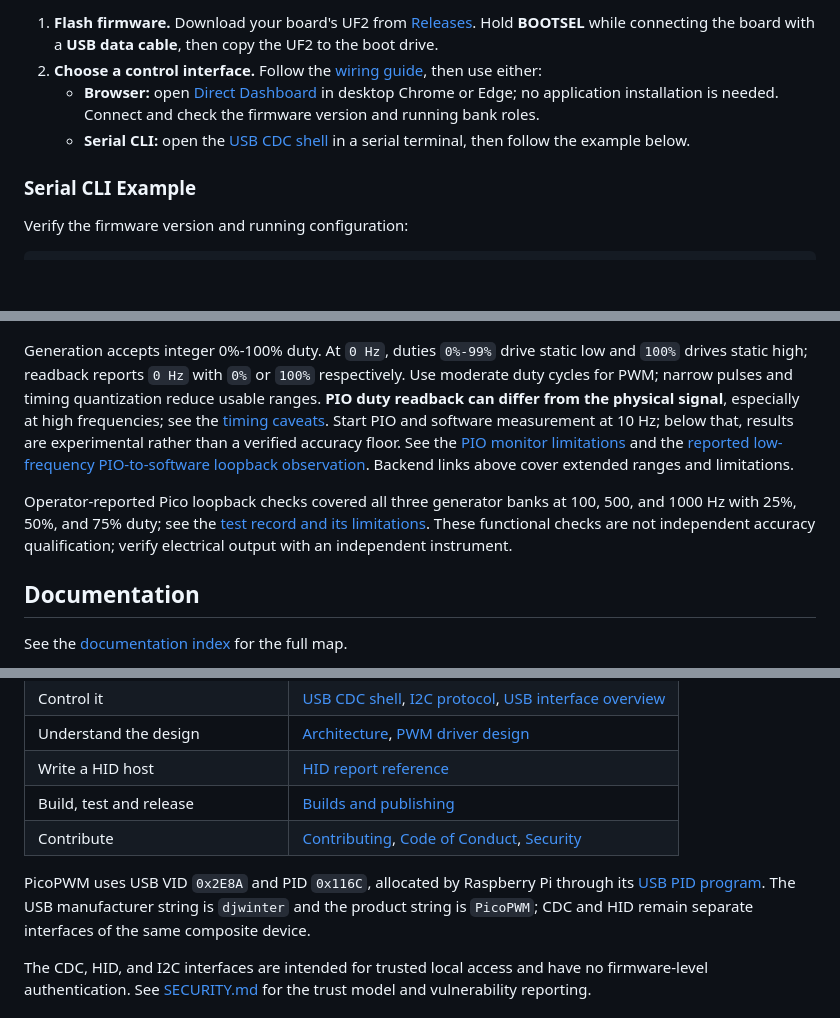
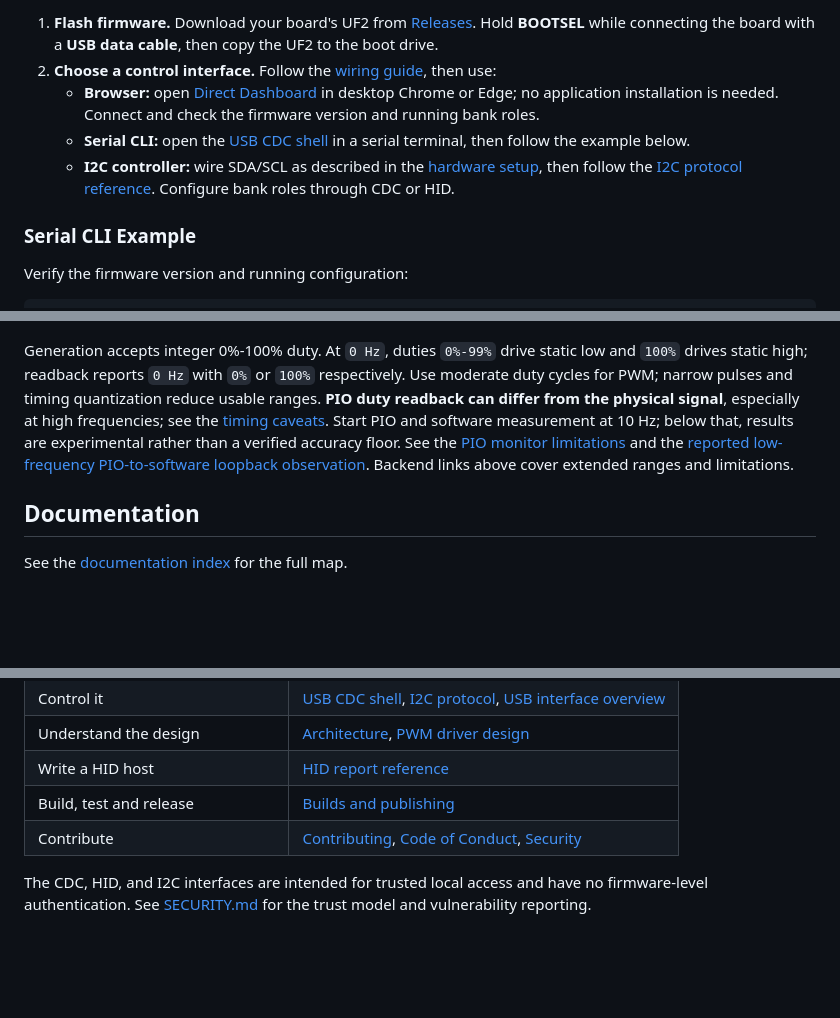
Before and after one commit to djwinter29-oss/PicoPWM, a Markdown page: README.md, 3 parts joined by grey strips. GitHub-like rendering; blank space fills up the shorter version.

Commit message:
minor reword

```diff
--- a/README.md
+++ b/README.md
@@ -44,11 +44,13 @@ Before wiring:
 
 1. **Flash firmware.** Download your board's UF2 from [Releases](https://github.com/djwinter29-oss/PicoPWM/releases).
    Hold **BOOTSEL** while connecting the board with a **USB data cable**, then copy the UF2 to the boot drive.
-2. **Choose a control interface.** Follow the [wiring guide](docs/guides/hardware-setup.md), then use either:
+2. **Choose a control interface.** Follow the [wiring guide](docs/guides/hardware-setup.md), then use:
    - **Browser:** open [Direct Dashboard](#direct-dashboard) in desktop Chrome or Edge; no application
      installation is needed. Connect and check the firmware version and running bank roles.
    - **Serial CLI:** open the [USB CDC shell](docs/guides/usb-cdc-shell.md) in a serial terminal, then follow
      the example below.
+   - **I2C controller:** wire SDA/SCL as described in the [hardware setup](docs/guides/hardware-setup.md), then
+     follow the [I2C protocol reference](docs/design/i2c/i2c-protocol.md). Configure bank roles through CDC or HID.
 
 ### Serial CLI Example
 
@@ -135,11 +137,6 @@ floor. See the [PIO monitor limitations](docs/design/pwm-driver/pio.md#monitor-d
 [reported low-frequency PIO-to-software loopback observation](docs/design/pwm-driver/software.md#low-frequency-loopback-observation).
 Backend links above cover extended ranges and limitations.
 
-Operator-reported Pico loopback checks covered all three generator banks at 100, 500, and 1000 Hz with 25%, 50%,
-and 75% duty; see the [test record and its limitations](docs/tests/records/30-10-2026-manual-pico-bank-rotation.md).
-These functional checks are not independent accuracy qualification; verify electrical output with an independent
-instrument.
-
 ## Documentation
 
 See the [documentation index](docs/README.md) for the full map.
@@ -153,11 +150,6 @@ See the [documentation index](docs/README.md) for the full map.
 | Build, test and release | [Builds and publishing](docs/deployment/releases.md) |
 | Contribute | [Contributing](CONTRIBUTING.md), [Code of Conduct](CODE_OF_CONDUCT.md), [Security](SECURITY.md) |
 
-PicoPWM uses USB VID `0x2E8A` and PID `0x116C`, allocated by Raspberry Pi through its
-[USB PID program](https://github.com/raspberrypi/usb-pid).
-The USB manufacturer string is `djwinter` and the product string is `PicoPWM`; CDC and HID remain
-separate interfaces of the same composite device.
-
 The CDC, HID, and I2C interfaces are intended for trusted local access and have no firmware-level authentication.
 See [SECURITY.md](SECURITY.md) for the trust model and vulnerability reporting.
 
```
Also changed, not shown: 1 other file.
